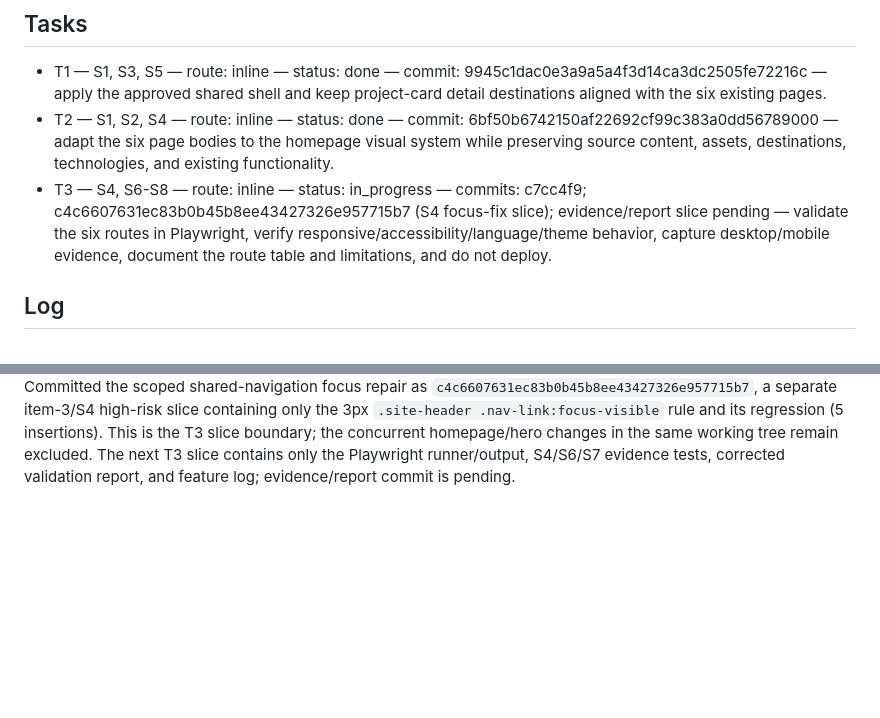
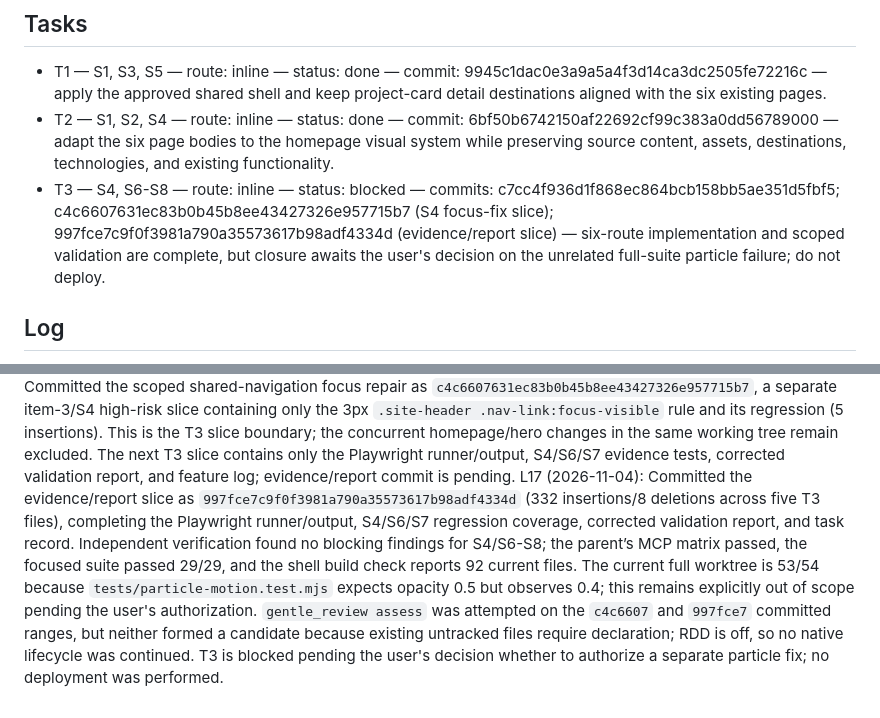
Before and after one commit to Rpeche-pk/portafolio-back, a Markdown page: odd/tasks/portfolio-project-details.md, 2 parts joined by grey strips. Rendered like a GitHub page; blank space fills up the shorter version.

Commit message:
docs: record project detail validation blocker

```diff
--- a/odd/tasks/portfolio-project-details.md
+++ b/odd/tasks/portfolio-project-details.md
@@ -16,7 +16,7 @@ S8. “Do not deploy the site.”
 ## Tasks
 - T1 — S1, S3, S5 — route: inline — status: done — commit: 9945c1dac0e3a9a5a4f3d14ca3dc2505fe72216c — apply the approved shared shell and keep project-card detail destinations aligned with the six existing pages.
 - T2 — S1, S2, S4 — route: inline — status: done — commit: 6bf50b6742150af22692cf99c383a0dd56789000 — adapt the six page bodies to the homepage visual system while preserving source content, assets, destinations, technologies, and existing functionality.
-- T3 — S4, S6-S8 — route: inline — status: in_progress — commits: c7cc4f9; c4c6607631ec83b0b45b8ee43427326e957715b7 (S4 focus-fix slice); evidence/report slice pending — validate the six routes in Playwright, verify responsive/accessibility/language/theme behavior, capture desktop/mobile evidence, document the route table and limitations, and do not deploy.
+- T3 — S4, S6-S8 — route: inline — status: blocked — commits: c7cc4f936d1f868ec864bcb158bb5ae351d5fbf5; c4c6607631ec83b0b45b8ee43427326e957715b7 (S4 focus-fix slice); 997fce7c9f0f3981a790a35573617b98adf4334d (evidence/report slice) — six-route implementation and scoped validation are complete, but closure awaits the user's decision on the unrelated full-suite particle failure; do not deploy.
 
 ## Log
 L1 (recovered from the compaction handoff; original raw prompt unavailable): “Actualizar las seis páginas de detalle del portafolio para que compartan el diseño actual de la página principal, conservar contenido, URLs, tecnologías y dependencias, y conectar correctamente las cards de Projects. Reutilizar navbar/footer compartidos, mantener idiomas y temas, mejorar accesibilidad y responsive, y validar las seis páginas con Playwright. La entrega debe incluir tabla de proyectos, URLs y validación, resumen, ubicación de la plantilla compartida, capturas de escritorio y móvil, y pendientes o limitaciones. No desplegar el sitio.”
@@ -35,3 +35,4 @@ L13 (2026-11-04): Updated that stale shared-navbar assertion to expect `{{CURREN
 L14 (2026-11-04): The retained Playwright matrix's desktop keyboard probe showed that the project-page brand link receives a 3px `:focus-visible` outline, but the primary `.nav-link` controls remain `:focus-visible` with a computed 0px outline due to Bootstrap `.nav-link:focus` specificity. This is an S4 shared-navigation accessibility gap. Add a scoped `.site-header .nav-link:focus-visible` rule and a regression before accepting the keyboard check.
 L15 (2026-11-04): Rebuilt generated `dist/` with `node scripts/build-shared-shell.mjs`; `--check` reports 92 current files. In a fresh Playwright MCP context, `scripts/project-detail-playwright-matrix.js` passed all six routes at 320/390/1440 (18 viewport cases): no overflow, one H1 and labelled main landmark, loaded/named images, project outbound links, EN/ES persistence, Zephyr alt es→en→es, light→dark persistence with Bootstrap synchronization, 3px `.nav-link` focus outline, reduced-motion transition duration 0s, and zero browser/page errors. The captured result is retained at `docs/project-detail-playwright-evidence.json`; the 12 desktop/mobile screenshots remain in `screenshots/`, and `tests/project-detail-evidence.test.mjs` validates all six route/screenshot links and PNG widths. Corrected `docs/project-detail-validation.md`: independent verification of T3 candidate `c7cc4f9` reported 47/48 (baseline 45/47); current worktree run reports 53/54, with only the out-of-scope particle opacity mismatch (0.4 observed, 0.5 expected). Focused aggregate is 29/29 and build check is current (92 files). T3 remains in progress pending final diff review, independent follow-up review, and commit; do not change particle behavior or deploy.
 L16 (2026-11-04): Committed the scoped shared-navigation focus repair as `c4c6607631ec83b0b45b8ee43427326e957715b7`, a separate item-3/S4 high-risk slice containing only the 3px `.site-header .nav-link:focus-visible` rule and its regression (5 insertions). This is the T3 slice boundary; the concurrent homepage/hero changes in the same working tree remain excluded. The next T3 slice contains only the Playwright runner/output, S4/S6/S7 evidence tests, corrected validation report, and feature log; evidence/report commit is pending.
+L17 (2026-11-04): Committed the evidence/report slice as `997fce7c9f0f3981a790a35573617b98adf4334d` (332 insertions/8 deletions across five T3 files), completing the Playwright runner/output, S4/S6/S7 regression coverage, corrected validation report, and task record. Independent verification found no blocking findings for S4/S6-S8; the parent’s MCP matrix passed, the focused suite passed 29/29, and the shell build check reports 92 current files. The current full worktree is 53/54 because `tests/particle-motion.test.mjs` expects opacity 0.5 but observes 0.4; this remains explicitly out of scope pending the user's authorization. `gentle_review assess` was attempted on the `c4c6607` and `997fce7` committed ranges, but neither formed a candidate because existing untracked files require declaration; RDD is off, so no native lifecycle was continued. T3 is blocked pending the user's decision whether to authorize a separate particle fix; no deployment was performed.
```
